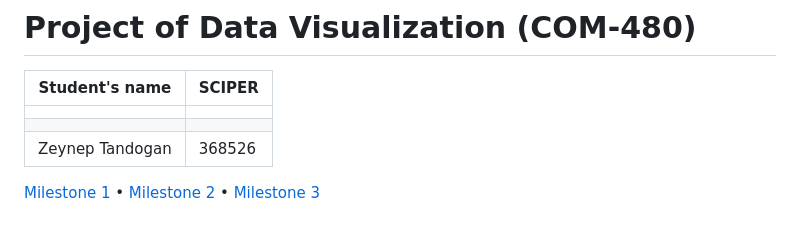
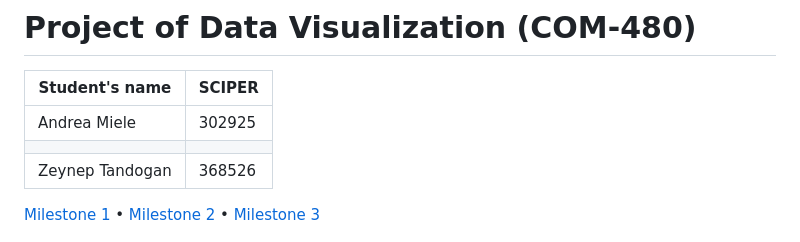
Before and after one commit to com-480-data-visualization/com-480-project-daz, a Markdown page: README.md, the part around the change. GitHub-like rendering.

```diff
--- a/README.md
+++ b/README.md
@@ -2,7 +2,7 @@
 
 | Student's name | SCIPER |
 | -------------- | ------ |
-| | |
+| Andrea Miele | 302925 |
 | | |
 | Zeynep Tandogan | 368526 |
 
```
